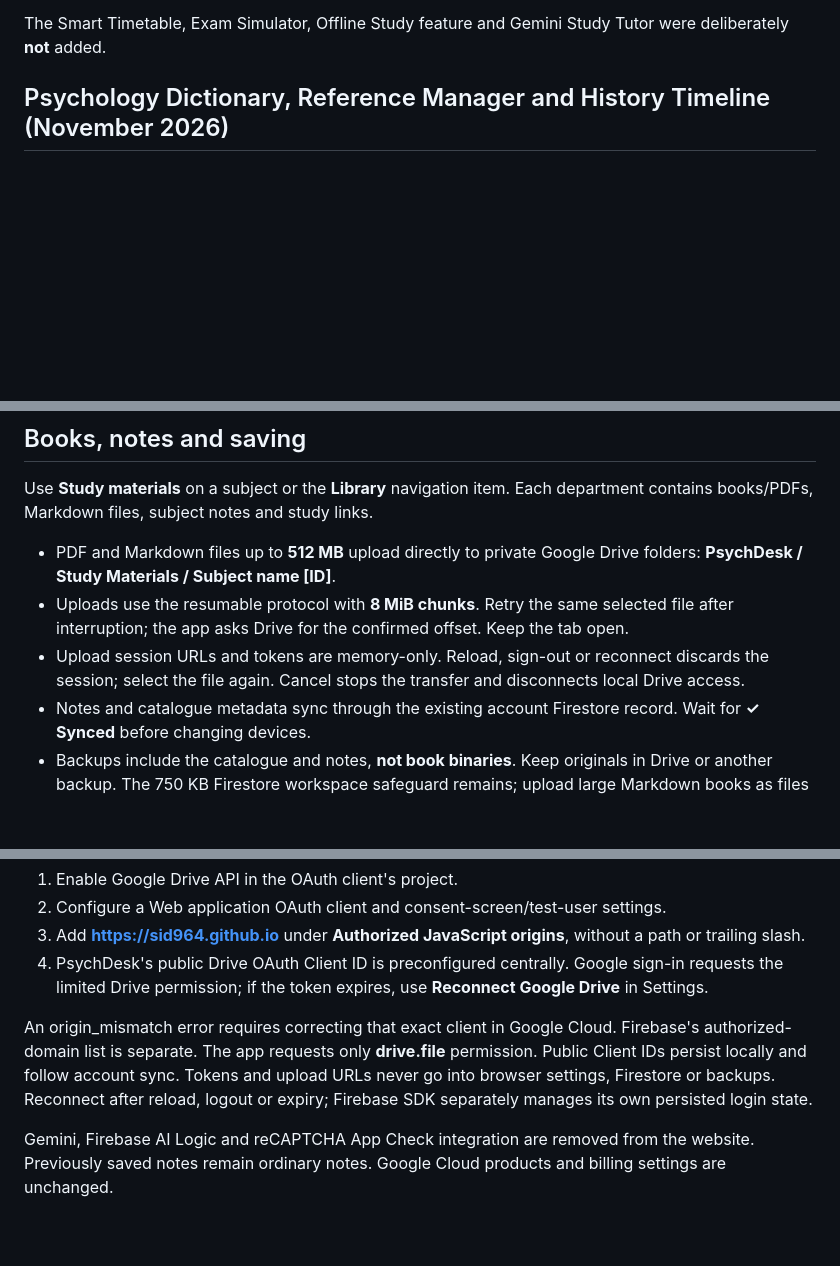
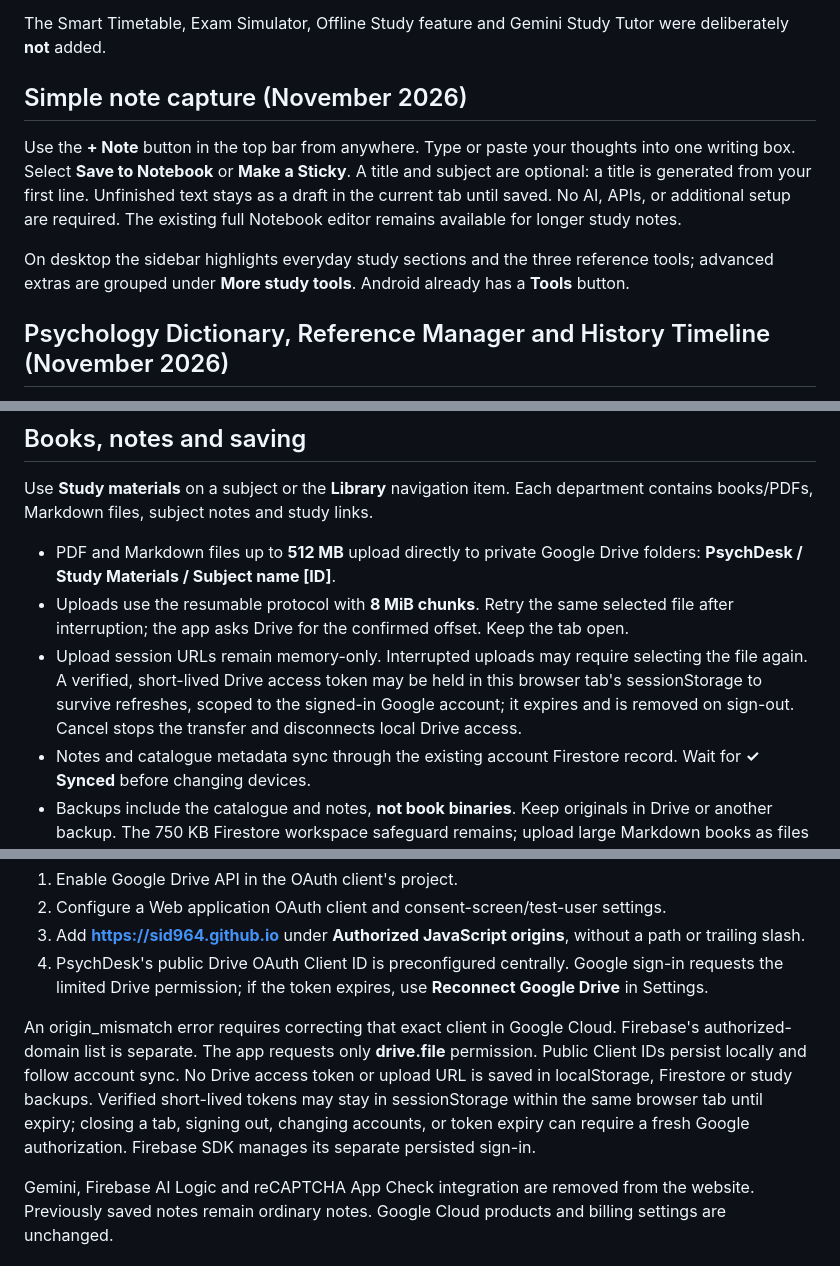
Before and after one commit to sid964/psychdesk, a Markdown page: README.md, 3 parts joined by grey strips. Rendered like a GitHub page; blank space fills up the shorter version.

Commit message:
Document one-field note capture and accurate short-lived Drive refresh behavior

```diff
--- a/README.md
+++ b/README.md
@@ -21,6 +21,12 @@ The desktop sidebar provides separate sections for **Book Reader, Research Shelf
 New structured data fields: `research`, `boardItems`, `mindMaps` and `pdfHighlights`; all are included in existing local backups and account Firestore snapshots. The 750 KB safe-limit for Firestore snapshots still applies; books themselves remain in Drive. External content and private credentials must never be placed in the public GitHub repository.
 
 The Smart Timetable, Exam Simulator, Offline Study feature and Gemini Study Tutor were deliberately **not** added.
+
+## Simple note capture (November 2026)
+
+Use the **+ Note** button in the top bar from anywhere. Type or paste your thoughts into one writing box. Select **Save to Notebook** or **Make a Sticky**. A title and subject are optional: a title is generated from your first line. Unfinished text stays as a draft in the current tab until saved. No AI, APIs, or additional setup are required. The existing full Notebook editor remains available for longer study notes.
+
+On desktop the sidebar highlights everyday study sections and the three reference tools; advanced extras are grouped under **More study tools**. Android already has a **Tools** button.
 
 ## Psychology Dictionary, Reference Manager and History Timeline (November 2026)
 
@@ -59,7 +65,7 @@ Use **Study materials** on a subject or the **Library** navigation item. Each de
 
 - PDF and Markdown files up to **512 MB** upload directly to private Google Drive folders: **PsychDesk / Study Materials / Subject name [ID]**.
 - Uploads use the resumable protocol with **8 MiB chunks**. Retry the same selected file after interruption; the app asks Drive for the confirmed offset. Keep the tab open.
-- Upload session URLs and tokens are memory-only. Reload, sign-out or reconnect discards the session; select the file again. Cancel stops the transfer and disconnects local Drive access.
+- Upload session URLs remain memory-only. Interrupted uploads may require selecting the file again. A verified, short-lived Drive access token may be held in this browser tab's sessionStorage to survive refreshes, scoped to the signed-in Google account; it expires and is removed on sign-out. Cancel stops the transfer and disconnects local Drive access.
 - Notes and catalogue metadata sync through the existing account Firestore record. Wait for **✓ Synced** before changing devices.
 - Backups include the catalogue and notes, **not book binaries**. Keep originals in Drive or another backup. The 750 KB Firestore workspace safeguard remains; upload large Markdown books as files instead of pasting them into notes.
 - Add existing Drive or web links without changing their sharing permissions. Open private Drive files with the account that owns or can access them.
@@ -76,7 +82,7 @@ Drive permission is separate from Firebase login:
 3. Add **https://sid964.github.io** under **Authorized JavaScript origins**, without a path or trailing slash.
 4. PsychDesk's public Drive OAuth Client ID is preconfigured centrally. Google sign-in requests the limited Drive permission; if the token expires, use **Reconnect Google Drive** in Settings.
 
-An origin_mismatch error requires correcting that exact client in Google Cloud. Firebase's authorized-domain list is separate. The app requests only **drive.file** permission. Public Client IDs persist locally and follow account sync. Tokens and upload URLs never go into browser settings, Firestore or backups. Reconnect after reload, logout or expiry; Firebase SDK separately manages its own persisted login state.
+An origin_mismatch error requires correcting that exact client in Google Cloud. Firebase's authorized-domain list is separate. The app requests only **drive.file** permission. Public Client IDs persist locally and follow account sync. No Drive access token or upload URL is saved in localStorage, Firestore or study backups. Verified short-lived tokens may stay in sessionStorage within the same browser tab until expiry; closing a tab, signing out, changing accounts, or token expiry can require a fresh Google authorization. Firebase SDK manages its separate persisted sign-in.
 
 Gemini, Firebase AI Logic and reCAPTCHA App Check integration are removed from the website. Previously saved notes remain ordinary notes. Google Cloud products and billing settings are unchanged.
 
```
